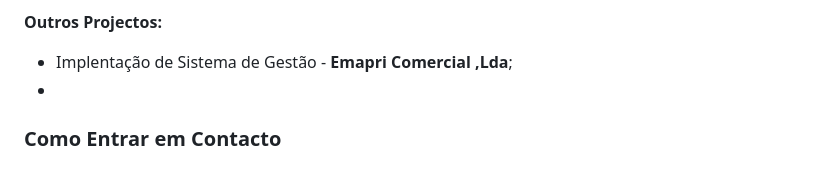
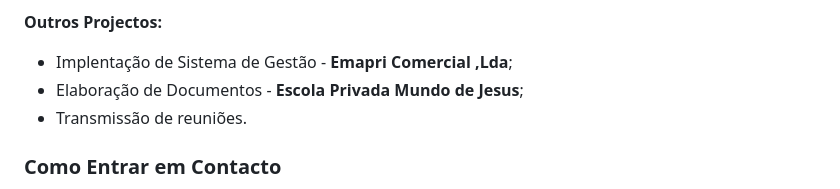
Before and after one commit to ShelzerTembe/Portifolio, a Markdown page: README.md, the part around the change. GitHub-like rendering.

```diff
--- a/README.md
+++ b/README.md
@@ -49,7 +49,8 @@ _2020 á 2023_
 
 **Outros Projectos:**
 * Implentação de Sistema de Gestão - **Emapri Comercial ,Lda**;
-*
+* Elaboração de Documentos - **Escola Privada Mundo de Jesus**;
+* Transmissão de reuniões.
 
 ### Como Entrar em Contacto
 Estou aberto a colaborações, discussões e novas oportunidades. Entre em contacto comigo através do e-mail [shelzer.tembe@bsiversity.co.mz] ou conecte-se comigo no [LinkedIn](in/shelzer-tembe-0a6648215).
```
